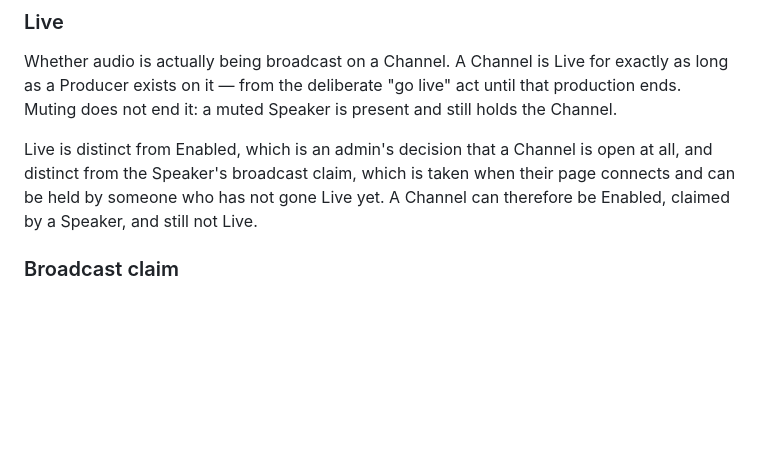
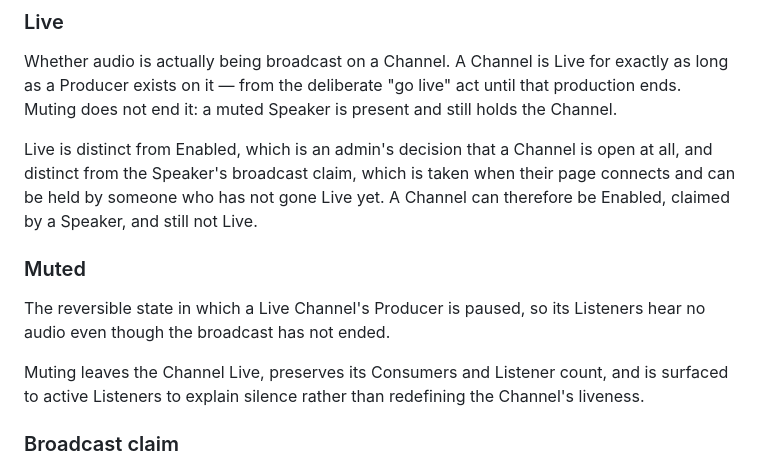
Before and after one commit to simon-vajda/hallspeak, a Markdown page: CONCEPTS.md, the part around the change. GitHub-like rendering; blank space fills up the shorter version.

Commit message:
docs: distinguish live channels from muted audio

```diff
--- a/CONCEPTS.md
+++ b/CONCEPTS.md
@@ -25,6 +25,11 @@ Enabled carries no direction in time — the same closed state means "not yet" b
 Whether audio is actually being broadcast on a Channel. A Channel is Live for exactly as long as a Producer exists on it — from the deliberate "go live" act until that production ends. Muting does not end it: a muted Speaker is present and still holds the Channel.
 
 Live is distinct from Enabled, which is an admin's decision that a Channel is open at all, and distinct from the Speaker's broadcast claim, which is taken when their page connects and can be held by someone who has not gone Live yet. A Channel can therefore be Enabled, claimed by a Speaker, and still not Live.
+
+### Muted
+The reversible state in which a Live Channel's Producer is paused, so its Listeners hear no audio even though the broadcast has not ended.
+
+Muting leaves the Channel Live, preserves its Consumers and Listener count, and is surfaced to active Listeners to explain silence rather than redefining the Channel's liveness.
 
 ### Broadcast claim
 The exclusive right to speak on one Channel, held by whoever presented its Speaker code first. A Channel has one claim at a time; a second interpreter arriving with a different code is refused as busy.
```
Also changed, not shown: 2 other files.
